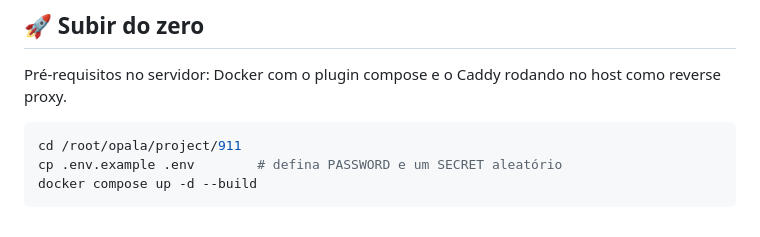
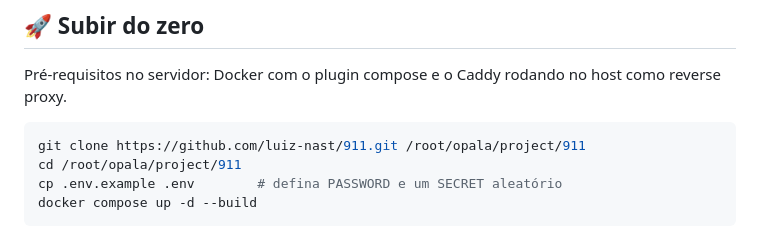
Before and after one commit to luiz-nast/911, a Markdown page: README.md, the part around the change. Rendered like a GitHub page.

Commit message:
readme: clone do github
Co-Authored-By: Claude Opus 5.5 <noreply@anthropic.com>

````diff
--- a/README.md
+++ b/README.md
@@ -79,6 +79,7 @@ Nome repetido não sobrescreve: `foto.jpg` vira `foto (2).jpg`. A data original
 Pré-requisitos no servidor: Docker com o plugin compose e o Caddy rodando no host como reverse proxy.
 
 ```bash
+git clone https://github.com/luiz-nast/911.git /root/opala/project/911
 cd /root/opala/project/911
 cp .env.example .env        # defina PASSWORD e um SECRET aleatório
 docker compose up -d --build
````
